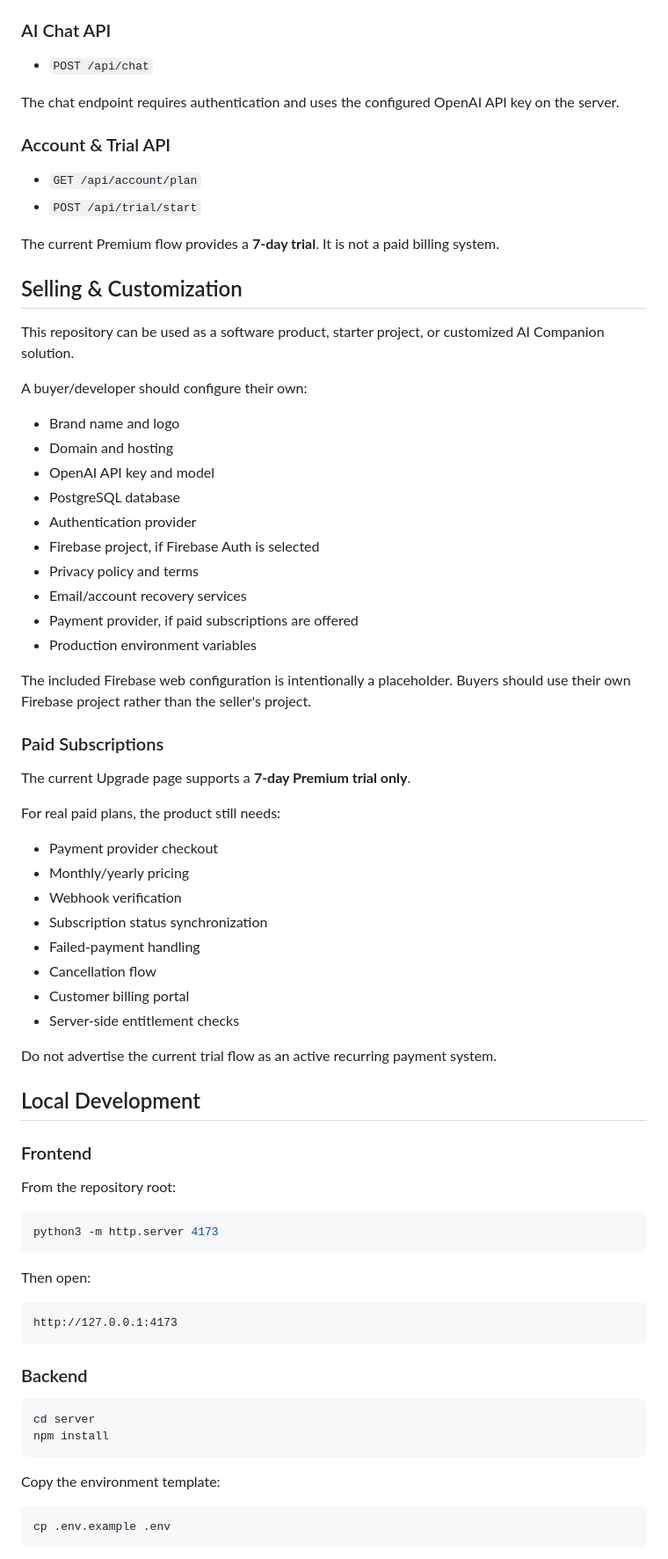
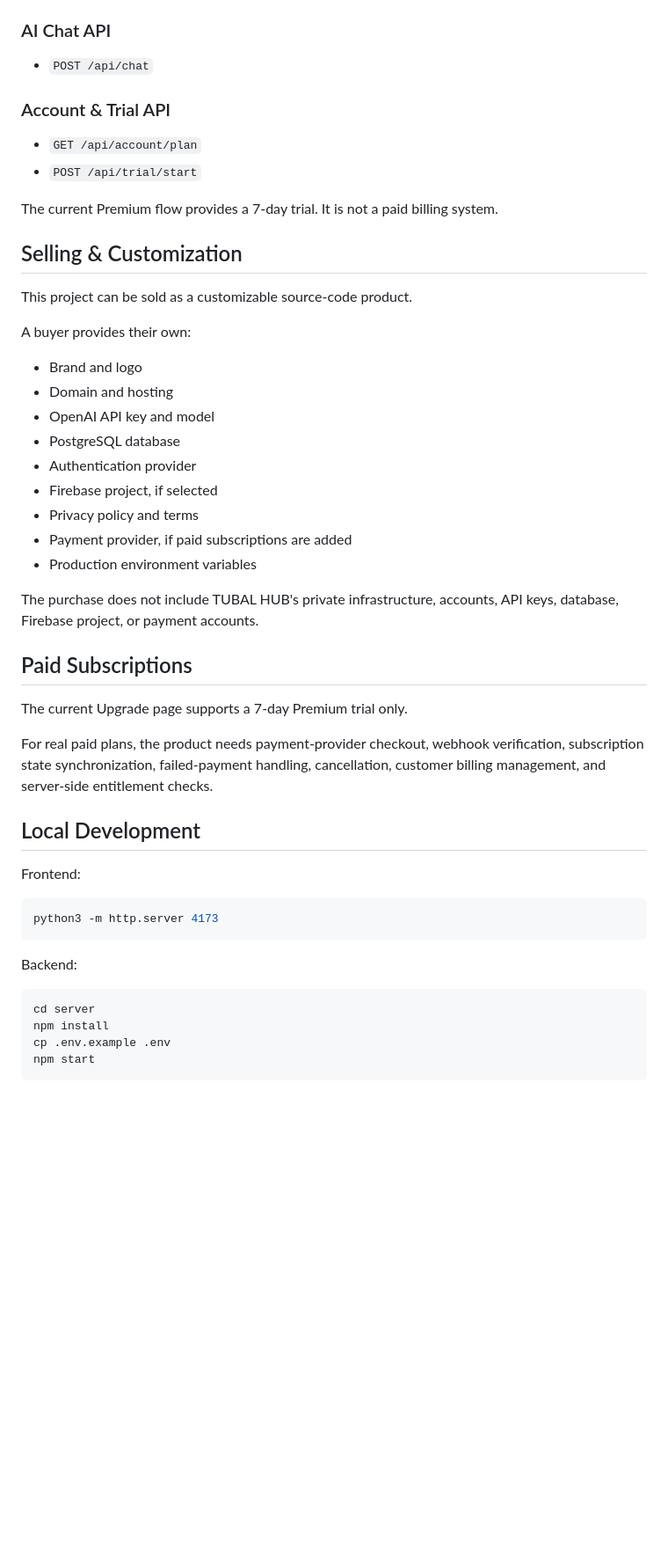
Before and after one commit to tubalrr/ai-companion, a Markdown page: README.md, the part around one of its changes. Shown at 88% size. Drawn GitHub-style; blank space fills up the shorter version.

````diff
--- a/README.md
+++ b/README.md
@@ -140,75 +95,47 @@ The backend is located in `server/` and uses:
 
 - `POST /api/chat`
 
-The chat endpoint requires authentication and uses the configured OpenAI API key on the server.
-
 ### Account & Trial API
 
 - `GET /api/account/plan`
 - `POST /api/trial/start`
 
-The current Premium flow provides a **7-day trial**. It is not a paid billing system.
+The current Premium flow provides a 7-day trial. It is not a paid billing system.
 
 ## Selling & Customization
 
-This repository can be used as a software product, starter project, or customized AI Companion solution.
+This project can be sold as a customizable source-code product.
 
-A buyer/developer should configure their own:
-
-- Brand name and logo
+A buyer provides their own:
+- Brand and logo
 - Domain and hosting
 - OpenAI API key and model
 - PostgreSQL database
 - Authentication provider
-- Firebase project, if Firebase Auth is selected
+- Firebase project, if selected
 - Privacy policy and terms
-- Email/account recovery services
-- Payment provider, if paid subscriptions are offered
+- Payment provider, if paid subscriptions are added
 - Production environment variables
 
-The included Firebase web configuration is intentionally a placeholder. Buyers should use their own Firebase project rather than the seller's project.
+The purchase does not include TUBAL HUB's private infrastructure, accounts, API keys, database, Firebase project, or payment accounts.
 
-### Paid Subscriptions
+## Paid Subscriptions
 
-The current Upgrade page supports a **7-day Premium trial only**.
+The current Upgrade page supports a 7-day Premium trial only.
 
-For real paid plans, the product still needs:
-
-- Payment provider checkout
-- Monthly/yearly pricing
-- Webhook verification
-- Subscription status synchronization
-- Failed-payment handling
-- Cancellation flow
-- Customer billing portal
-- Server-side entitlement checks
-
-Do not advertise the current trial flow as an active recurring payment system.
+For real paid plans, the product needs payment-provider checkout, webhook verification, subscription state synchronization, failed-payment handling, cancellation, customer billing management, and server-side entitlement checks.
 
 ## Local Development
 
-### Frontend
-
-From the repository root:
+Frontend:
 
 ```bash
 python3 -m http.server 4173
 ```
 
-Then open:
-
-```text
-http://127.0.0.1:4173
-```
-
-### Backend
+Backend:
 
 ```bash
 cd server
 npm install
-```
-
-Copy the environment template:
-
-```bash
 cp .env.example .env
````
Also changed, not shown: other parts of README.md (+38 -115 lines).
